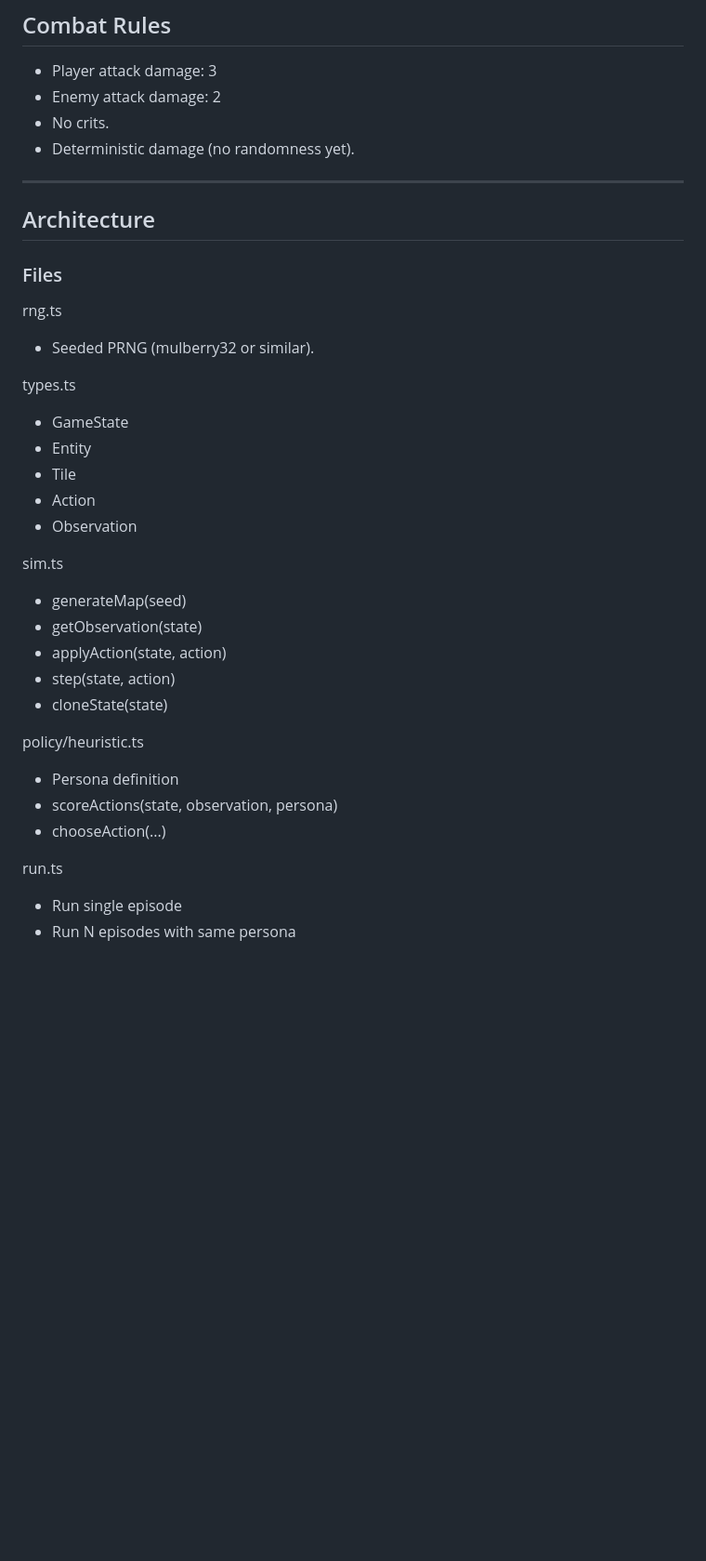
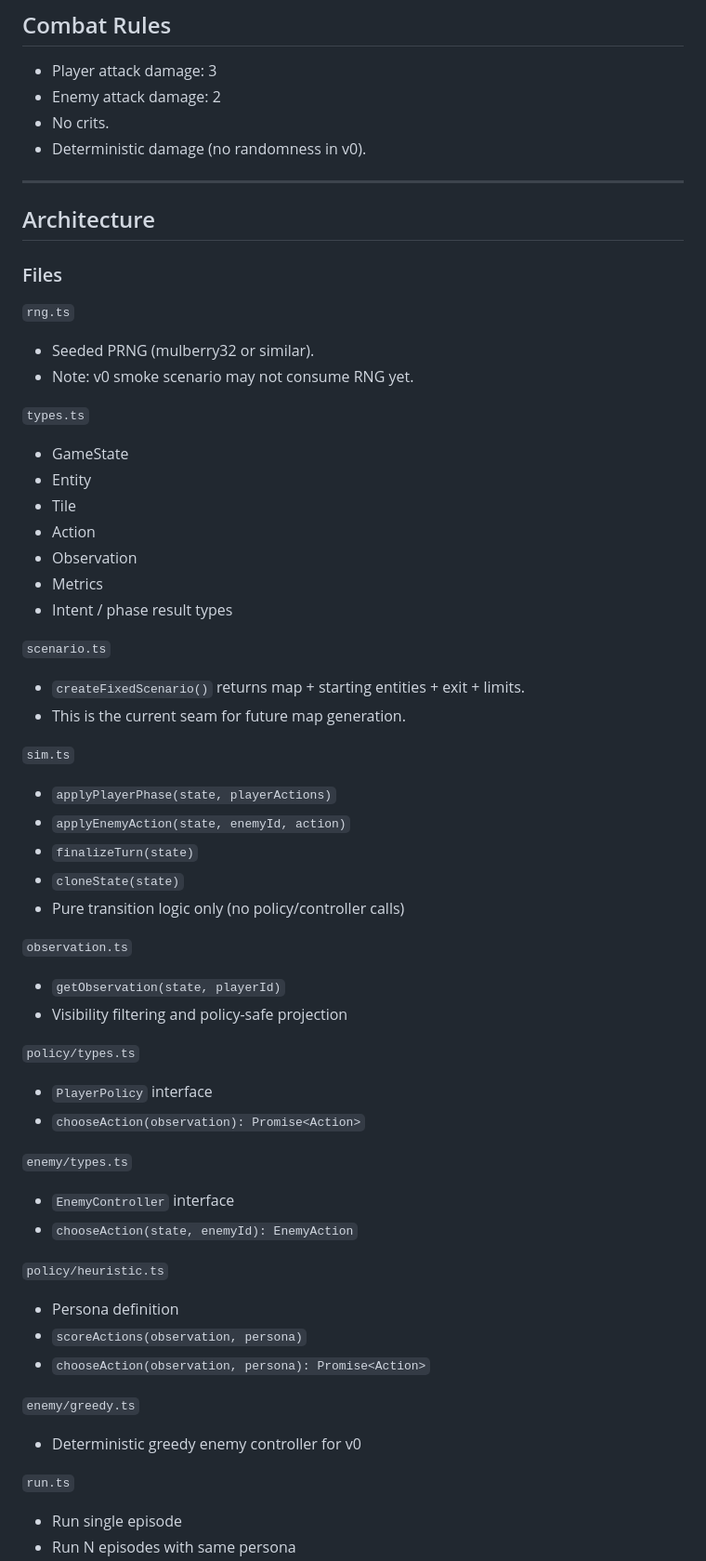
Before and after one commit to leiske/ai-dungeon-crawler, a Markdown page: plan.md, the part around one of its changes. Shown at 93% size. Drawn GitHub-style; blank space fills up the shorter version.

```diff
--- a/plan.md
+++ b/plan.md
@@ -108,7 +145,7 @@ Invalid actions must be rejected and replaced with WAIT.
 * Player attack damage: 3
 * Enemy attack damage: 2
 * No crits.
-* Deterministic damage (no randomness yet).
+* Deterministic damage (no randomness in v0).
 
 ---
 
@@ -116,33 +153,60 @@ Invalid actions must be rejected and replaced with WAIT.
 
 ### Files
 
-rng.ts
+`rng.ts`
 
 * Seeded PRNG (mulberry32 or similar).
+* Note: v0 smoke scenario may not consume RNG yet.
 
-types.ts
+`types.ts`
 
 * GameState
 * Entity
 * Tile
 * Action
 * Observation
+* Metrics
+* Intent / phase result types
 
-sim.ts
+`scenario.ts`
 
-* generateMap(seed)
-* getObservation(state)
-* applyAction(state, action)
-* step(state, action)
-* cloneState(state)
+* `createFixedScenario()` returns map + starting entities + exit + limits.
+* This is the current seam for future map generation.
 
-policy/heuristic.ts
+`sim.ts`
+
+* `applyPlayerPhase(state, playerActions)`
+* `applyEnemyAction(state, enemyId, action)`
+* `finalizeTurn(state)`
+* `cloneState(state)`
+* Pure transition logic only (no policy/controller calls)
+
+`observation.ts`
+
+* `getObservation(state, playerId)`
+* Visibility filtering and policy-safe projection
+
+`policy/types.ts`
+
+* `PlayerPolicy` interface
+* `chooseAction(observation): Promise<Action>`
+
+`enemy/types.ts`
+
+* `EnemyController` interface
+* `chooseAction(state, enemyId): EnemyAction`
+
+`policy/heuristic.ts`
 
 * Persona definition
-* scoreActions(state, observation, persona)
-* chooseAction(...)
+* `scoreActions(observation, persona)`
+* `chooseAction(observation, persona): Promise<Action>`
 
-run.ts
+`enemy/greedy.ts`
+
+* Deterministic greedy enemy controller for v0
+
+`run.ts`
 
 * Run single episode
 * Run N episodes with same persona
```
Also changed, not shown: other parts of plan.md (+129 -51 lines).
